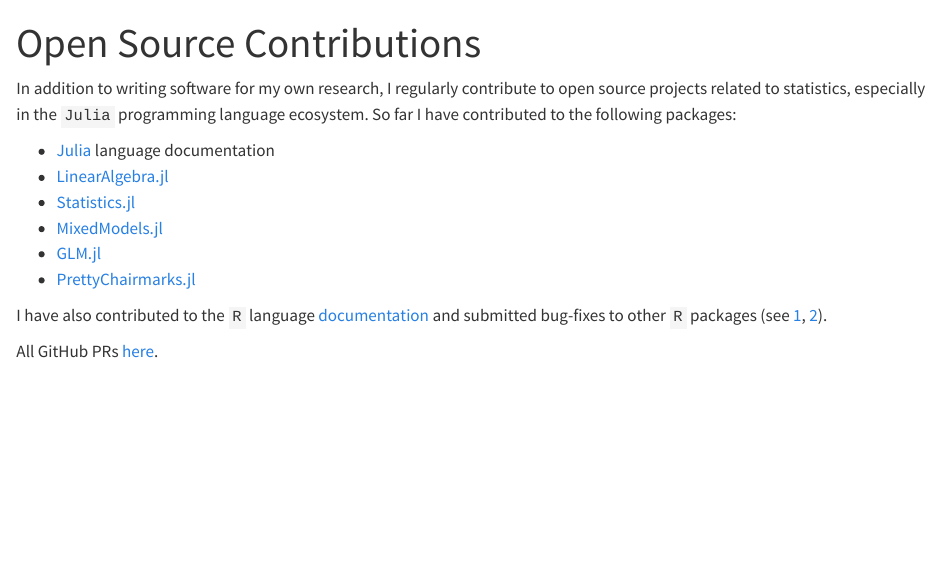
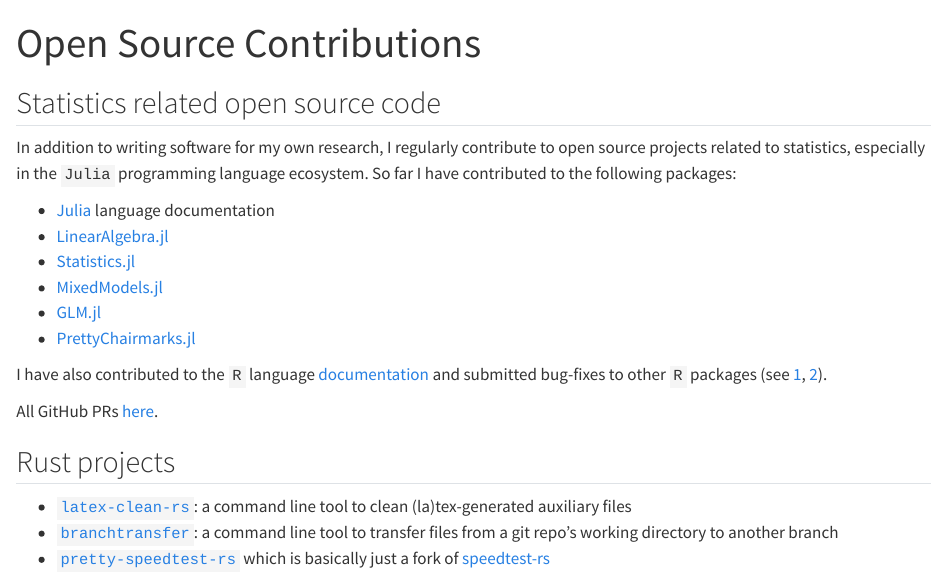
Before and after one commit to ajinkya-k/ajinkya-k.github.io, a Quarto document (opensource.qmd): the page in a window 1100 px wide, from its top. Rendered offline with R 4.5, knitr and Pandoc in place of Quarto, with nearby package versions.

Commit message:
added rust projects to website

```diff
--- a/opensource.qmd
+++ b/opensource.qmd
@@ -4,6 +4,7 @@
 toc: false
 ---
 
+## Statistics related open source code
 In addition to writing software for my own research, I regularly contribute to open source projects related to statistics, especially in the `Julia` programming language ecosystem.
 So far I have contributed to the following packages:
 
@@ -17,3 +18,10 @@
 I have also contributed to the `R` language [documentation](https://github.com/r-devel/r-dev-day/issues/79) and submitted bug-fixes to other `R` packages (see [1](https://github.com/almost-matching-exactly/MALTS/pulls?q=is%3Apr+author%3Aajinkya-k+), [2](https://github.com/vittorioorlandi/drbart/pulls?q=is%3Apr+author%3Aajinkya-k+)).
 
 All GitHub PRs [here](https://github.com/search?q=author%3Aajinkya-k+&type=pullrequests&s=created&o=desc).
+
+
+## Rust projects
+
+- [`latex-clean-rs`](https://github.com/ajinkya-k/latex-clean-rs): a command line tool to clean (la)tex-generated auxiliary files
+- [`branchtransfer`](https://github.com/ajinkya-k/branchtransfer): a command line tool to transfer files from a git repo's working directory to another branch
+- [`pretty-speedtest-rs`](https://github.com/ajinkya-k/pretty-speedtest-rs) which is basically just a fork of [speedtest-rs](https://github.com/nelsonjchen/speedtest-rs)
```
Also changed, not shown: index.qmd (+3 -1 lines).
